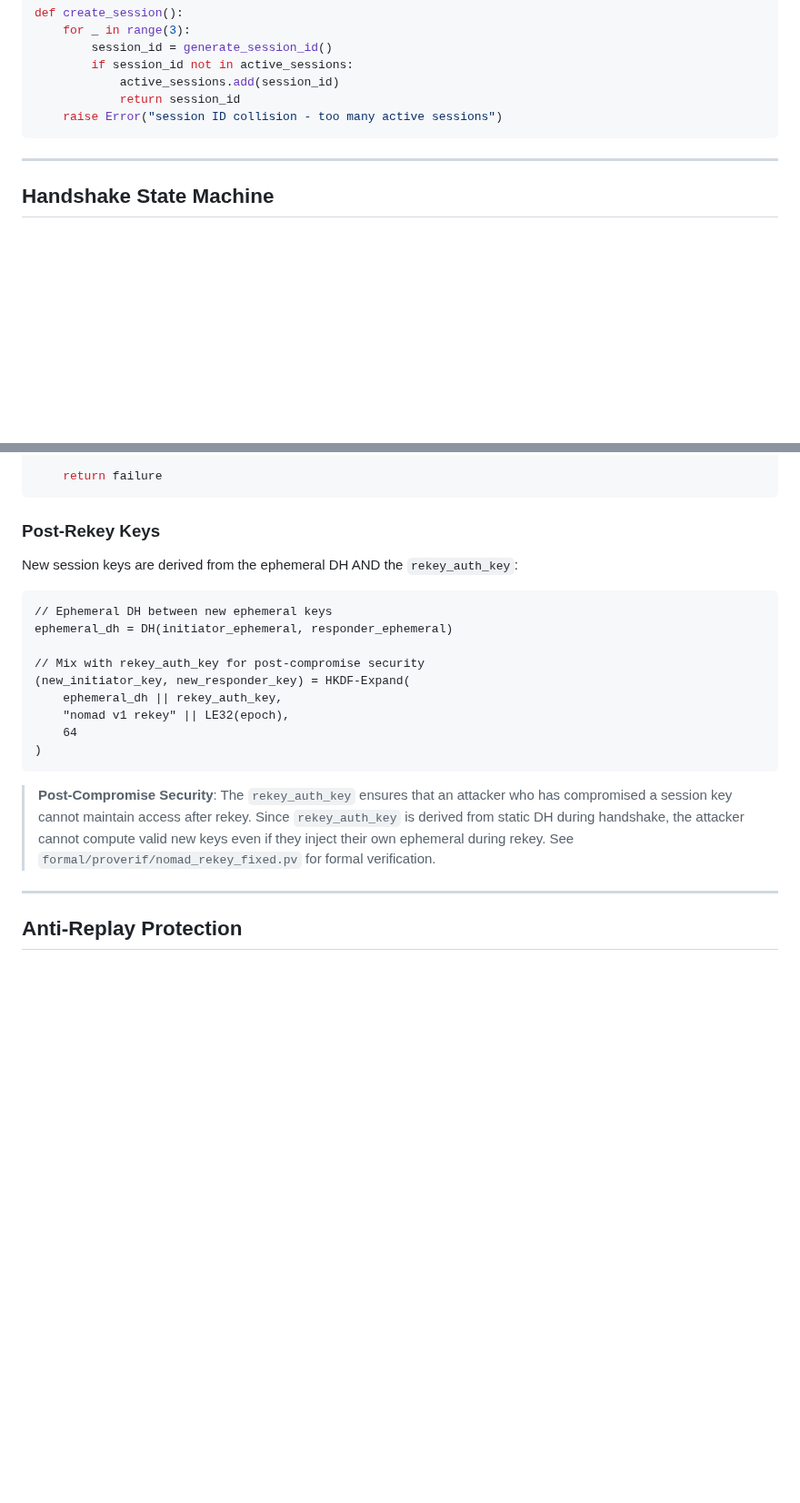
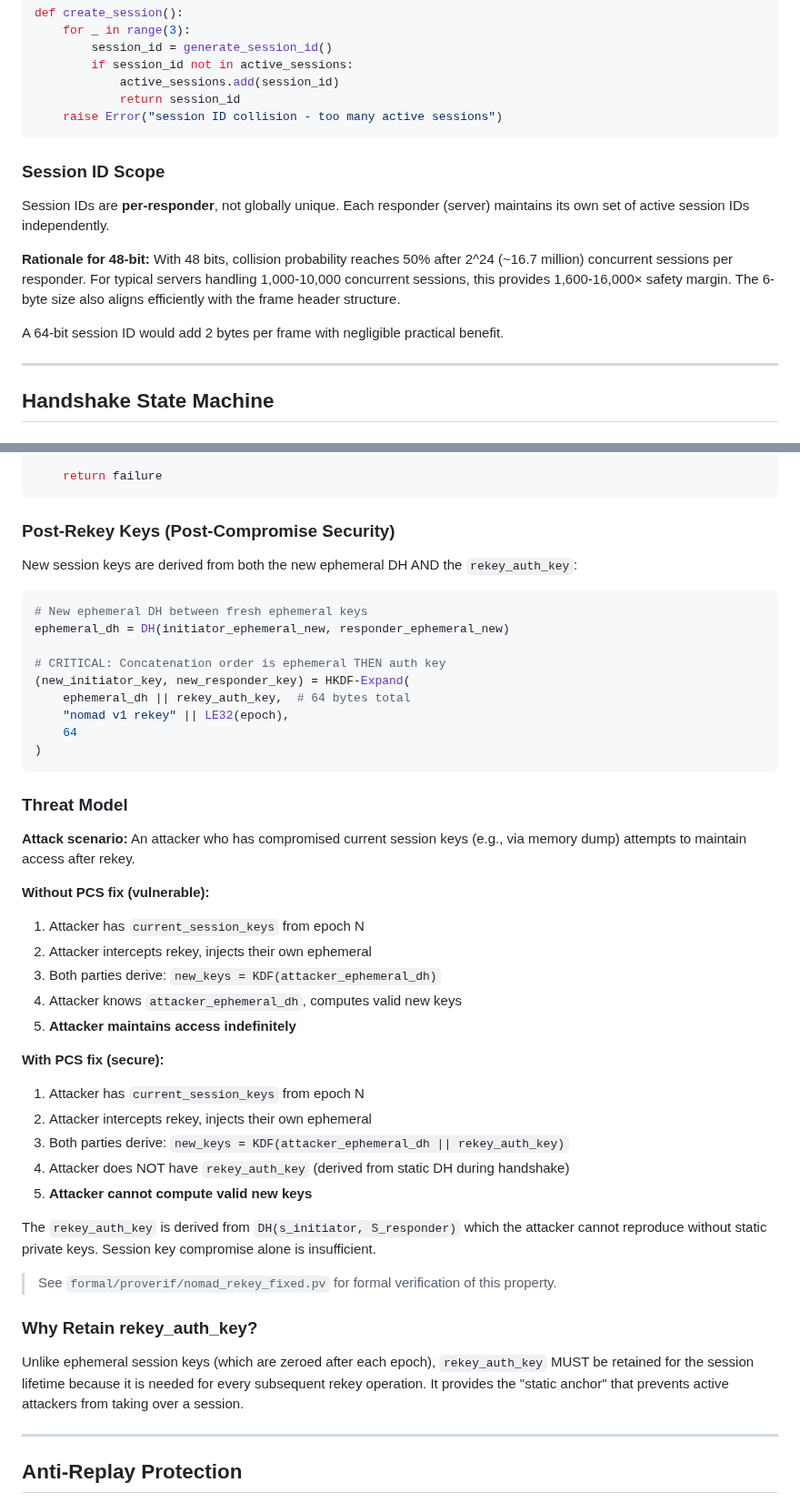
Before and after one commit to DanEscher98/nomad-specs, a Markdown page: specs/1-SECURITY.md, 2 parts joined by grey strips. Shown at 91% size. Drawn GitHub-style; blank space fills up the shorter version.

````diff
--- a/specs/1-SECURITY.md
+++ b/specs/1-SECURITY.md
@@ -162,6 +187,18 @@ def create_session():
             return session_id
     raise Error("session ID collision - too many active sessions")
 ```
+
+### Session ID Scope
+
+Session IDs are **per-responder**, not globally unique. Each responder (server)
+maintains its own set of active session IDs independently.
+
+**Rationale for 48-bit:** With 48 bits, collision probability reaches 50% after
+2^24 (~16.7 million) concurrent sessions per responder. For typical servers
+handling 1,000-10,000 concurrent sessions, this provides 1,600-16,000× safety margin.
+The 6-byte size also aligns efficiently with the frame header structure.
+
+A 64-bit session ID would add 2 bytes per frame with negligible practical benefit.
 
 ---
 
@@ -344,23 +392,53 @@ def decrypt_frame(frame):
     return failure
 ```
 
-### Post-Rekey Keys
+### Post-Rekey Keys (Post-Compromise Security)
 
-New session keys are derived from the ephemeral DH AND the `rekey_auth_key`:
+New session keys are derived from both the new ephemeral DH AND the `rekey_auth_key`:
 
-```
-// Ephemeral DH between new ephemeral keys
-ephemeral_dh = DH(initiator_ephemeral, responder_ephemeral)
+```python
+# New ephemeral DH between fresh ephemeral keys
+ephemeral_dh = DH(initiator_ephemeral_new, responder_ephemeral_new)
 
-// Mix with rekey_auth_key for post-compromise security
+# CRITICAL: Concatenation order is ephemeral THEN auth key
 (new_initiator_key, new_responder_key) = HKDF-Expand(
-    ephemeral_dh || rekey_auth_key,
+    ephemeral_dh || rekey_auth_key,  # 64 bytes total
     "nomad v1 rekey" || LE32(epoch),
     64
 )
 ```
 
-> **Post-Compromise Security**: The `rekey_auth_key` ensures that an attacker who has compromised a session key cannot maintain access after rekey. Since `rekey_auth_key` is derived from static DH during handshake, the attacker cannot compute valid new keys even if they inject their own ephemeral during rekey. See `formal/proverif/nomad_rekey_fixed.pv` for formal verification.
+### Threat Model
+
+**Attack scenario:** An attacker who has compromised current session keys
+(e.g., via memory dump) attempts to maintain access after rekey.
+
+**Without PCS fix (vulnerable):**
+1. Attacker has `current_session_keys` from epoch N
+2. Attacker intercepts rekey, injects their own ephemeral
+3. Both parties derive: `new_keys = KDF(attacker_ephemeral_dh)`
+4. Attacker knows `attacker_ephemeral_dh`, computes valid new keys
+5. **Attacker maintains access indefinitely**
+
+**With PCS fix (secure):**
+1. Attacker has `current_session_keys` from epoch N
+2. Attacker intercepts rekey, injects their own ephemeral
+3. Both parties derive: `new_keys = KDF(attacker_ephemeral_dh || rekey_auth_key)`
+4. Attacker does NOT have `rekey_auth_key` (derived from static DH during handshake)
+5. **Attacker cannot compute valid new keys**
+
+The `rekey_auth_key` is derived from `DH(s_initiator, S_responder)` which the
+attacker cannot reproduce without static private keys. Session key compromise
+alone is insufficient.
+
+> See `formal/proverif/nomad_rekey_fixed.pv` for formal verification of this property.
+
+### Why Retain rekey_auth_key?
+
+Unlike ephemeral session keys (which are zeroed after each epoch), `rekey_auth_key`
+MUST be retained for the session lifetime because it is needed for every subsequent
+rekey operation. It provides the "static anchor" that prevents active attackers
+from taking over a session.
 
 ---
 
````
Also changed, not shown: other parts of specs/1-SECURITY.md (+49 -13 lines), specs/3-SYNC.md (+42 -6 lines).
